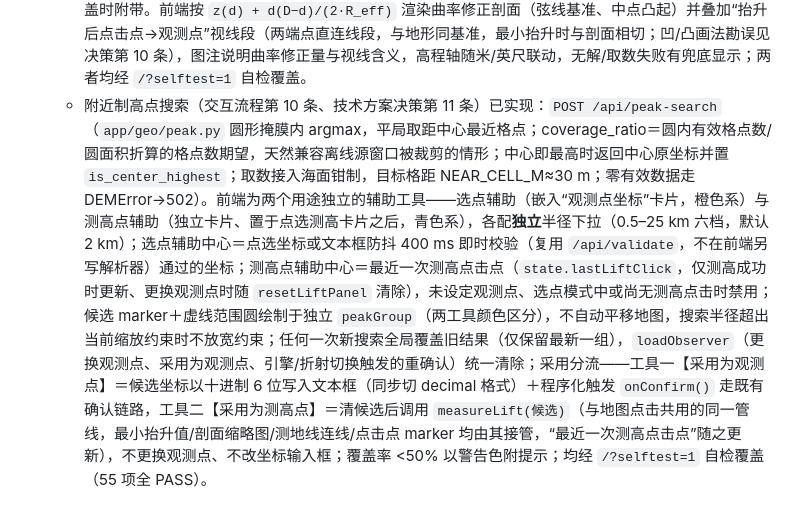
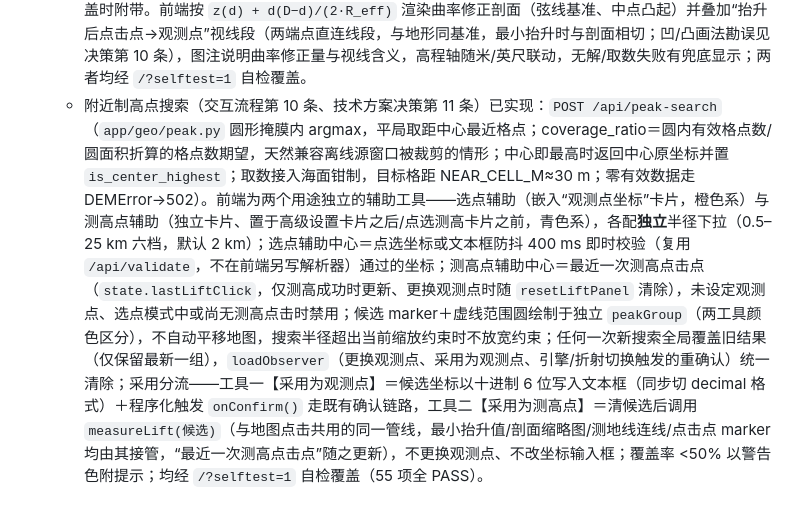
Before and after one commit to Konoha123/peak_visiable_area, a Markdown page: AGENTS.md, the part around the change. Rendered like a GitHub page.

Commit message:
docs: update lift-point aid card placement note

```diff
--- a/AGENTS.md
+++ b/AGENTS.md
@@ -92,4 +92,4 @@
   - 调试日志：后端用标准 logging（`app.*` 命名空间，INFO=请求/计算摘要，DEBUG=缓存命中等细节，WARNING=DEM 获取/计算失败）；前端统一 `[pva]` 前缀 console.log（关键错误用 console.warn）。
   - 海面语义（陆海掩膜）：DEM 负高程混装海底地形与内陆负海拔洼地，数值无法区分。引入 Natural Earth 50m 陆地多边形（公有领域，首次自动下载缓存至 `~/.cache/pva/assets/`，可用环境变量 `PVA_LAND_GEOJSON` 指定离线文件）经 GDAL 栅格化为陆/海掩膜，仅对**海洋**格点钳制为海平面 0 m（内陆负高程如死海保留原值）；掩膜不可用时不钳制并告警（退化为原始海床行为）。可视域、测高、地平线三处取数统一接入。
   - 剖面缩略图与测地线连线（交互流程第 5 条、技术方案决策第 10 条）已实现：`/api/lift` 响应附带剖面序列（`profile.dist_m/elev_m`，≤2048 点等距抽稀、含首末点）与测地线顶点序列（`geodesic`，≤512 点），与测高求解出自同一组测地线采样；几何不可行分支测地线照常返回、剖面仅在 DEM 全程覆盖时附带。前端按 `z(d) + d(D−d)/(2·R_eff)` 渲染曲率修正剖面（弦线基准、中点凸起）并叠加“抬升后点击点→观测点”视线段（两端点直连线段，与地形同基准，最小抬升时与剖面相切；凹/凸画法勘误见决策第 10 条），图注说明曲率修正量与视线含义，高程轴随米/英尺联动，无解/取数失败有兜底显示；两者均经 `/?selftest=1` 自检覆盖。
-  - 附近制高点搜索（交互流程第 10 条、技术方案决策第 11 条）已实现：`POST /api/peak-search`（`app/geo/peak.py` 圆形掩膜内 argmax，平局取距中心最近格点；coverage_ratio＝圆内有效格点数/圆面积折算的格点数期望，天然兼容离线源窗口被裁剪的情形；中心即最高时返回中心原坐标并置 `is_center_highest`；取数接入海面钳制，目标格距 NEAR_CELL_M≈30 m；零有效数据走 DEMError→502）。前端为两个用途独立的辅助工具——选点辅助（嵌入“观测点坐标”卡片，橙色系）与测高点辅助（独立卡片、置于点选测高卡片之后，青色系），各配**独立**半径下拉（0.5–25 km 六档，默认 2 km）；选点辅助中心＝点选坐标或文本框防抖 400 ms 即时校验（复用 `/api/validate`，不在前端另写解析器）通过的坐标；测高点辅助中心＝最近一次测高点击点（`state.lastLiftClick`，仅测高成功时更新、更换观测点时随 `resetLiftPanel` 清除），未设定观测点、选点模式中或尚无测高点击时禁用；候选 marker＋虚线范围圆绘制于独立 `peakGroup`（两工具颜色区分），不自动平移地图，搜索半径超出当前缩放约束时不放宽约束；任何一次新搜索全局覆盖旧结果（仅保留最新一组），`loadObserver`（更换观测点、采用为观测点、引擎/折射切换触发的重确认）统一清除；采用分流——工具一【采用为观测点】＝候选坐标以十进制 6 位写入文本框（同步切 decimal 格式）＋程序化触发 `onConfirm()` 走既有确认链路，工具二【采用为测高点】＝清候选后调用 `measureLift(候选)`（与地图点击共用的同一管线，最小抬升值/剖面缩略图/测地线连线/点击点 marker 均由其接管，“最近一次测高点击点”随之更新），不更换观测点、不改坐标输入框；覆盖率 <50% 以警告色附提示；均经 `/?selftest=1` 自检覆盖（55 项全 PASS）。
+  - 附近制高点搜索（交互流程第 10 条、技术方案决策第 11 条）已实现：`POST /api/peak-search`（`app/geo/peak.py` 圆形掩膜内 argmax，平局取距中心最近格点；coverage_ratio＝圆内有效格点数/圆面积折算的格点数期望，天然兼容离线源窗口被裁剪的情形；中心即最高时返回中心原坐标并置 `is_center_highest`；取数接入海面钳制，目标格距 NEAR_CELL_M≈30 m；零有效数据走 DEMError→502）。前端为两个用途独立的辅助工具——选点辅助（嵌入“观测点坐标”卡片，橙色系）与测高点辅助（独立卡片、置于高级设置卡片之后/点选测高卡片之前，青色系），各配**独立**半径下拉（0.5–25 km 六档，默认 2 km）；选点辅助中心＝点选坐标或文本框防抖 400 ms 即时校验（复用 `/api/validate`，不在前端另写解析器）通过的坐标；测高点辅助中心＝最近一次测高点击点（`state.lastLiftClick`，仅测高成功时更新、更换观测点时随 `resetLiftPanel` 清除），未设定观测点、选点模式中或尚无测高点击时禁用；候选 marker＋虚线范围圆绘制于独立 `peakGroup`（两工具颜色区分），不自动平移地图，搜索半径超出当前缩放约束时不放宽约束；任何一次新搜索全局覆盖旧结果（仅保留最新一组），`loadObserver`（更换观测点、采用为观测点、引擎/折射切换触发的重确认）统一清除；采用分流——工具一【采用为观测点】＝候选坐标以十进制 6 位写入文本框（同步切 decimal 格式）＋程序化触发 `onConfirm()` 走既有确认链路，工具二【采用为测高点】＝清候选后调用 `measureLift(候选)`（与地图点击共用的同一管线，最小抬升值/剖面缩略图/测地线连线/点击点 marker 均由其接管，“最近一次测高点击点”随之更新），不更换观测点、不改坐标输入框；覆盖率 <50% 以警告色附提示；均经 `/?selftest=1` 自检覆盖（55 项全 PASS）。
```
